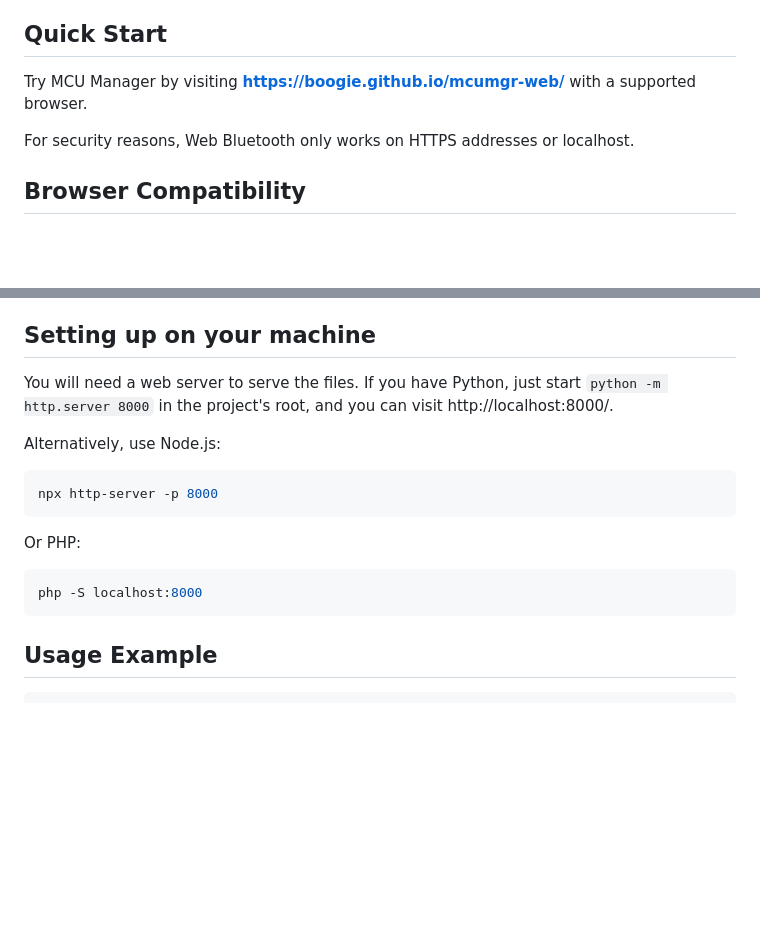
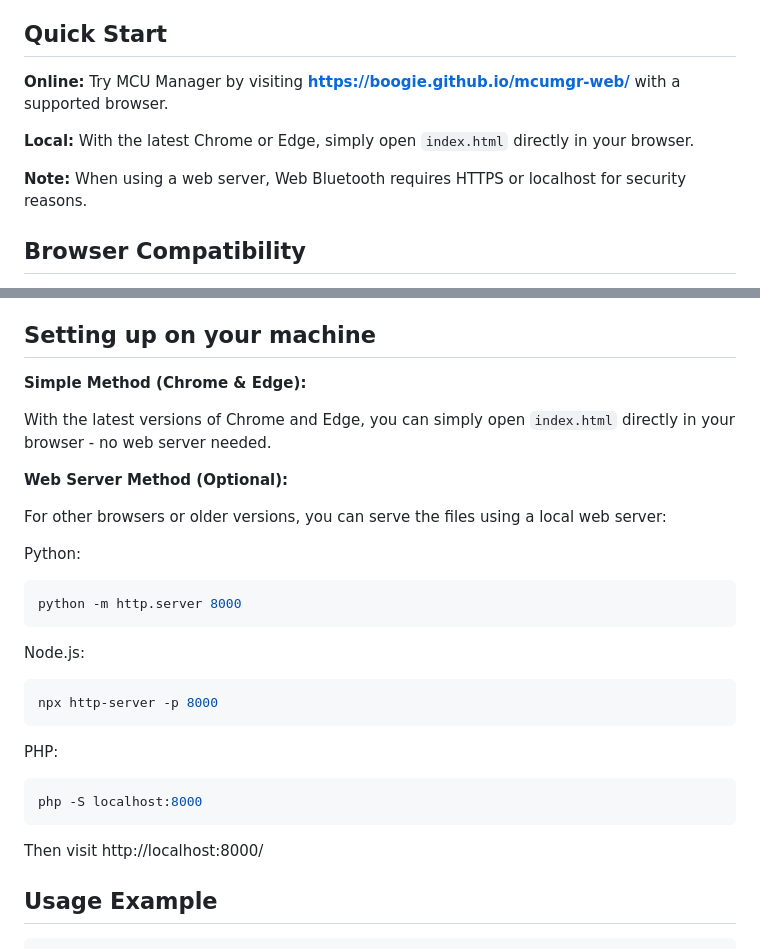
Before and after one commit to boogie/mcumgr-web, a Markdown page: README.md, 2 parts joined by grey strips. Rendered like a GitHub page; blank space fills up the shorter version.

Commit message:
Update setup instructions for latest Chrome and Edge
Latest versions of Chrome and Edge allow opening index.html directly
without needing a web server. Updated documentation to:

- Add Simple Method section for direct file opening
- Mark web server setup as optional
- Update Quick Start to mention local file opening
- Clarify HTTPS requirement only applies to web server usage

````diff
--- a/README.md
+++ b/README.md
@@ -15,9 +15,11 @@ The main focus is implementing firmware updates via Web Bluetooth, however other
 
 ## Quick Start
 
-Try MCU Manager by visiting **https://boogie.github.io/mcumgr-web/** with a supported browser.
+**Online:** Try MCU Manager by visiting **https://boogie.github.io/mcumgr-web/** with a supported browser.
 
-For security reasons, Web Bluetooth only works on HTTPS addresses or localhost.
+**Local:** With the latest Chrome or Edge, simply open `index.html` directly in your browser.
+
+**Note:** When using a web server, Web Bluetooth requires HTTPS or localhost for security reasons.
 
 ## Browser Compatibility
 
@@ -70,17 +72,30 @@ The Web Bluetooth API provides the ability to connect and interact with Bluetoot
 
 ## Setting up on your machine
 
-You will need a web server to serve the files. If you have Python, just start `python -m http.server 8000` in the project's root, and you can visit http://localhost:8000/.
+**Simple Method (Chrome & Edge):**
 
-Alternatively, use Node.js:
+With the latest versions of Chrome and Edge, you can simply open `index.html` directly in your browser - no web server needed.
+
+**Web Server Method (Optional):**
+
+For other browsers or older versions, you can serve the files using a local web server:
+
+Python:
+```bash
+python -m http.server 8000
+```
+
+Node.js:
 ```bash
 npx http-server -p 8000
 ```
 
-Or PHP:
+PHP:
 ```bash
 php -S localhost:8000
 ```
+
+Then visit http://localhost:8000/
 
 ## Usage Example
 
````
